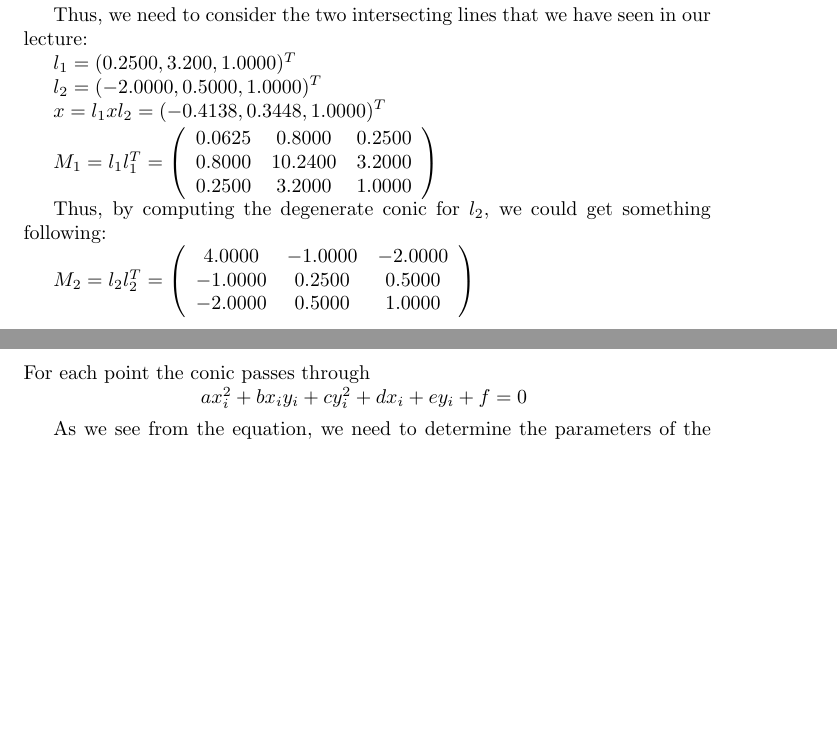
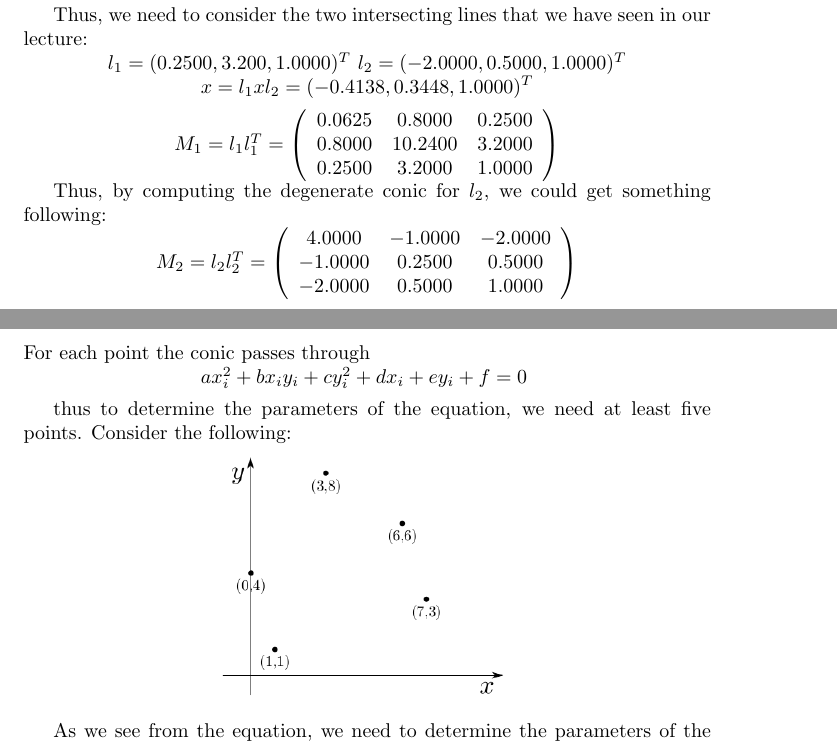
Before and after one commit to nijatmursali/VisionandPerception, a LaTeX problem sheet (HOMEWORK/HW1/LatexFiles/template_Article.tex): two parts of pages 1 and 2 of 9 before the commit and two parts of pages 1 and 2 of 10 after it, joined at a grey line, cut so that both start at the same text, the shorter picture padded with empty space. The pictures show the PDF file HOMEWORK/HW1/LatexFiles/template_Article.pdf that the author committed with the source.

Commit message:
exercise added

```diff
--- a/HOMEWORK/HW1/LatexFiles/template_Article.tex
+++ b/HOMEWORK/HW1/LatexFiles/template_Article.tex
@@ -5,6 +5,7 @@
 \author{Nijat Mursali}
 \usepackage{tikz}
 \usetikzlibrary{calc,intersections,through,backgrounds}
+\usepackage{graphicx}
 \begin{document}
 
 \maketitle
@@ -29,34 +30,41 @@ The idea is here space of $M_{1}$ and verifying that is 2, then computing the cr
 
 Thus, we need to consider the two intersecting lines that we have seen in our lecture:
 
+\centerline {
 $l_{1} = (0.2500, 3.200, 1.0000)^T$
+$l_{2} = (-2.0000, 0.5000, 1.0000)^T$
+}
 
-$l_{2} = (-2.0000, 0.5000, 1.0000)^T$
+\centerline {
+	$x = l_{1}xl_{2} = (-0.4138, 0.3448, 1.0000)^T$
+}
 
-$x = l_{1}xl_{2} = (-0.4138, 0.3448, 1.0000)^T$
-\vspace{0.2em}
+\vspace{0.5em}
 
+\centerline {
 $M_{1} = l_{1}l_{1}^T =
 \left( {\begin{array}{*{20}c}
 	0.0625 & 0.8000 & 0.2500 \\
 	0.8000 & 10.2400 & 3.2000 \\
 	0.2500 &  3.2000 & 1.0000
-	\end{array} } \right)
-$
+	\end{array} } \right)$
+}
 
 Thus, by computing the degenerate conic for $l_{2}$, we could get something following:
 
+\centerline {
 $M_{2} = l_{2}l_{2}^T =
 \left( {\begin{array}{*{20}c}
 	4.0000 & -1.0000 & -2.0000 \\
 	-1.0000 & 0.2500 & 0.5000 \\
 	-2.0000 &  0.5000 & 1.0000
-	\end{array} } \right)
-$
+	\end{array} } \right)$
+}
 
 As we see from the book, the null space can be computed by span as following:
 
-\centerline {$Null(M_{1}) = Span\{\left( {\begin{array}{*{20}c}
+\centerline {
+	$Null(M_{1}) = Span\{\left( {\begin{array}{*{20}c}
 	0.2210 \\
 	0.2751 \\
 	-0.9357
@@ -95,6 +104,12 @@ For each point the conic passes through
 \centerline {$ax_{i}^2 + bx_{i}y_{i} + cy_{i}^2 + dx_{i} + ey_{i} + f = 0$ }
 \vspace{0.4em}
 
+thus to determine the parameters of the equation, we need at least five points. Consider the following:
+
+\centerline {
+	\includegraphics[scale=0.5]{scr2}
+}
+
 As we see from the equation, we need to determine the parameters of the equation with at least five points. So, for this homework we just chose 4 points in xy plane with different values, thus we have the following set of equations:
 
 \centerline {
@@ -123,6 +138,9 @@ from which we obtain the following values:
 
 thus giving us following result:
 
+\centerline {
+\includegraphics[scale=0.5]{scr1}
+}
 
 
 \section{Homework 3 - Compute the DLT algorithm}
```
Also changed, not shown: HOMEWORK/HW1/LatexFiles/scr1.png (added), HOMEWORK/HW1/LatexFiles/scr2.png (added), HOMEWORK/HW1/LatexFiles/scr3.png (added), HOMEWORK/HW1/LatexFiles/template_Article.pdf, HOMEWORK/HW1/LatexFiles/template_Article.tex (9 more changed lines), 3 other files.
